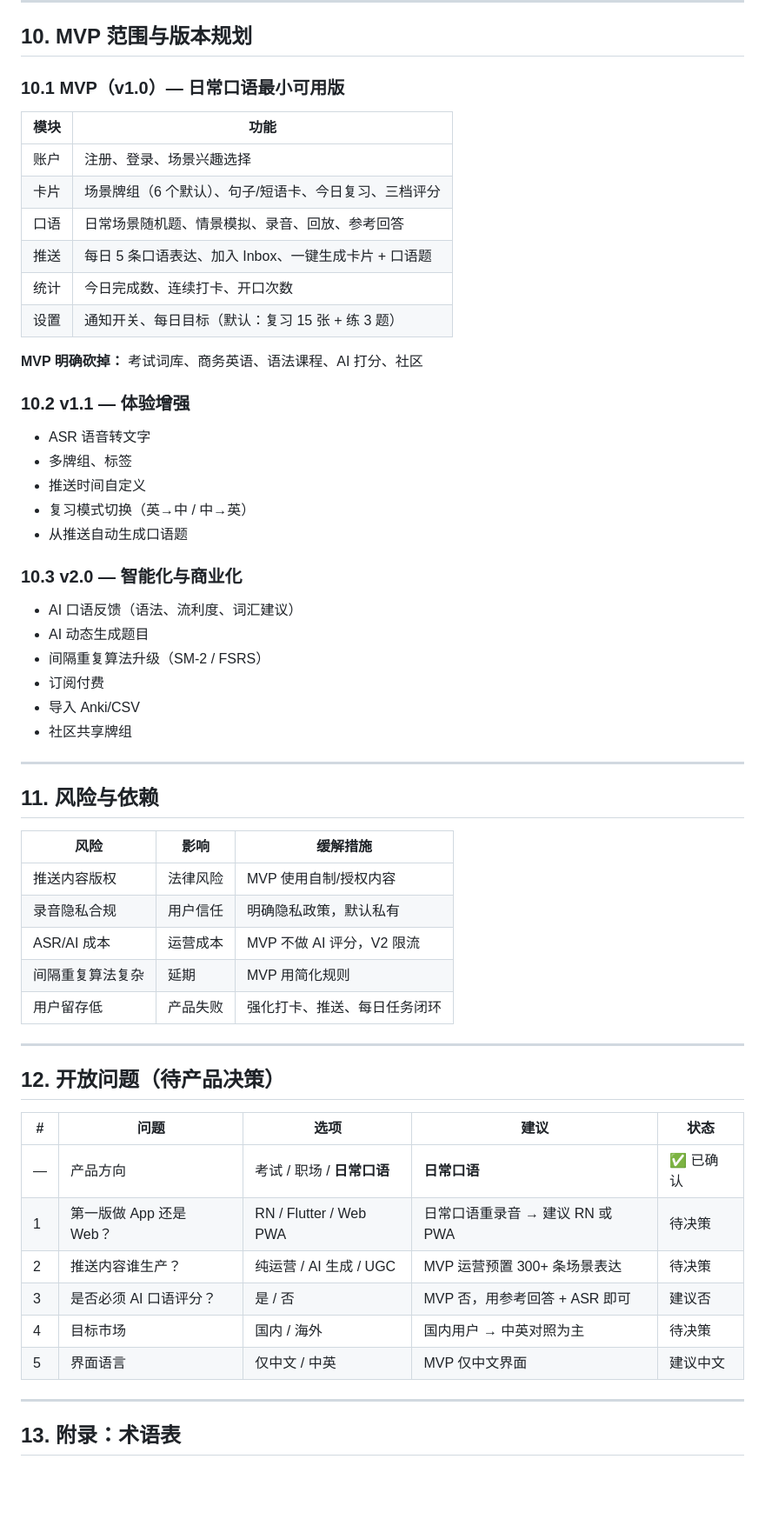
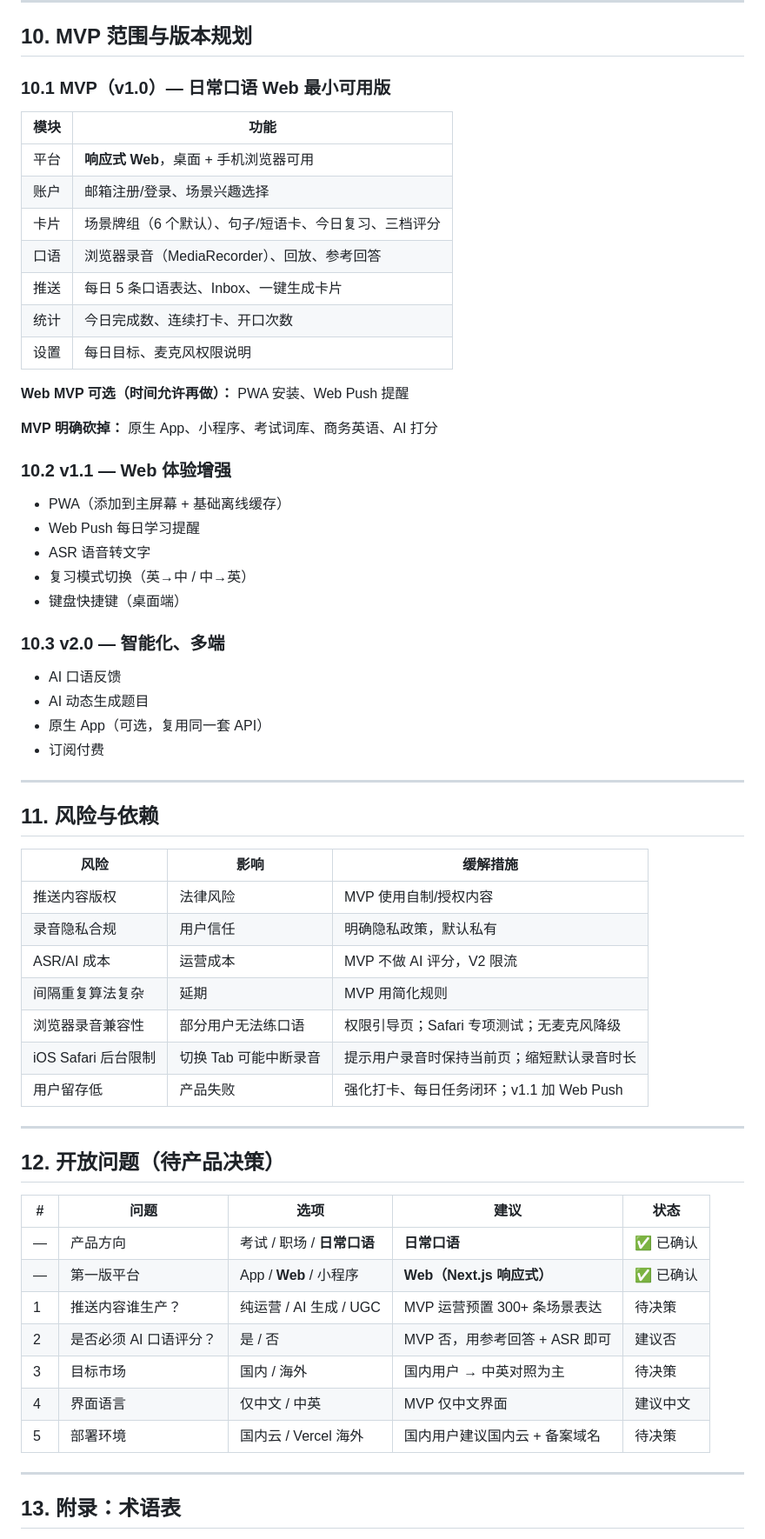
Before and after one commit to FrankBooom/Cursor_Cloud, a Markdown page: docs/PRD-english-learning-app.md, the part around one of its changes. Shown at 87% size. GitHub-like rendering; blank space fills up the shorter version.

```diff
--- a/docs/PRD-english-learning-app.md
+++ b/docs/PRD-english-learning-app.md
@@ -539,35 +617,36 @@ Inbox 整理页
 
 ## 10. MVP 范围与版本规划
 
-### 10.1 MVP（v1.0）— 日常口语最小可用版
+### 10.1 MVP（v1.0）— 日常口语 Web 最小可用版
 
 | 模块 | 功能 |
 |------|------|
-| 账户 | 注册、登录、场景兴趣选择 |
+| 平台 | **响应式 Web**，桌面 + 手机浏览器可用 |
+| 账户 | 邮箱注册/登录、场景兴趣选择 |
 | 卡片 | 场景牌组（6 个默认）、句子/短语卡、今日复习、三档评分 |
-| 口语 | 日常场景随机题、情景模拟、录音、回放、参考回答 |
-| 推送 | 每日 5 条口语表达、加入 Inbox、一键生成卡片 + 口语题 |
+| 口语 | 浏览器录音（MediaRecorder）、回放、参考回答 |
+| 推送 | 每日 5 条口语表达、Inbox、一键生成卡片 |
 | 统计 | 今日完成数、连续打卡、开口次数 |
-| 设置 | 通知开关、每日目标（默认：复习 15 张 + 练 3 题） |
+| 设置 | 每日目标、麦克风权限说明 |
 
-**MVP 明确砍掉：** 考试词库、商务英语、语法课程、AI 打分、社区
+**Web MVP 可选（时间允许再做）：** PWA 安装、Web Push 提醒
 
-### 10.2 v1.1 — 体验增强
+**MVP 明确砍掉：** 原生 App、小程序、考试词库、商务英语、AI 打分
 
+### 10.2 v1.1 — Web 体验增强
+
+- PWA（添加到主屏幕 + 基础离线缓存）
+- Web Push 每日学习提醒
 - ASR 语音转文字
-- 多牌组、标签
-- 推送时间自定义
 - 复习模式切换（英→中 / 中→英）
-- 从推送自动生成口语题
+- 键盘快捷键（桌面端）
 
-### 10.3 v2.0 — 智能化与商业化
+### 10.3 v2.0 — 智能化、多端
 
-- AI 口语反馈（语法、流利度、词汇建议）
+- AI 口语反馈
 - AI 动态生成题目
-- 间隔重复算法升级（SM-2 / FSRS）
+- 原生 App（可选，复用同一套 API）
 - 订阅付费
-- 导入 Anki/CSV
-- 社区共享牌组
 
 ---
 
@@ -579,7 +658,9 @@ Inbox 整理页
 | 录音隐私合规 | 用户信任 | 明确隐私政策，默认私有 |
 | ASR/AI 成本 | 运营成本 | MVP 不做 AI 评分，V2 限流 |
 | 间隔重复算法复杂 | 延期 | MVP 用简化规则 |
-| 用户留存低 | 产品失败 | 强化打卡、推送、每日任务闭环 |
+| 浏览器录音兼容性 | 部分用户无法练口语 | 权限引导页；Safari 专项测试；无麦克风降级 |
+| iOS Safari 后台限制 | 切换 Tab 可能中断录音 | 提示用户录音时保持当前页；缩短默认录音时长 |
+| 用户留存低 | 产品失败 | 强化打卡、每日任务闭环；v1.1 加 Web Push |
 
 ---
 
@@ -588,11 +669,12 @@ Inbox 整理页
 | # | 问题 | 选项 | 建议 | 状态 |
 |---|------|------|------|------|
 | — | 产品方向 | 考试 / 职场 / **日常口语** | **日常口语** | ✅ 已确认 |
-| 1 | 第一版做 App 还是 Web？ | RN / Flutter / Web PWA | 日常口语重录音 → 建议 RN 或 PWA | 待决策 |
-| 2 | 推送内容谁生产？ | 纯运营 / AI 生成 / UGC | MVP 运营预置 300+ 条场景表达 | 待决策 |
-| 3 | 是否必须 AI 口语评分？ | 是 / 否 | MVP 否，用参考回答 + ASR 即可 | 建议否 |
-| 4 | 目标市场 | 国内 / 海外 | 国内用户 → 中英对照为主 | 待决策 |
-| 5 | 界面语言 | 仅中文 / 中英 | MVP 仅中文界面 | 建议中文 |
+| — | 第一版平台 | App / **Web** / 小程序 | **Web（Next.js 响应式）** | ✅ 已确认 |
+| 1 | 推送内容谁生产？ | 纯运营 / AI 生成 / UGC | MVP 运营预置 300+ 条场景表达 | 待决策 |
+| 2 | 是否必须 AI 口语评分？ | 是 / 否 | MVP 否，用参考回答 + ASR 即可 | 建议否 |
+| 3 | 目标市场 | 国内 / 海外 | 国内用户 → 中英对照为主 | 待决策 |
+| 4 | 界面语言 | 仅中文 / 中英 | MVP 仅中文界面 | 建议中文 |
+| 5 | 部署环境 | 国内云 / Vercel 海外 | 国内用户建议国内云 + 备案域名 | 待决策 |
 
 ---
 
```
Also changed, not shown: other parts of docs/PRD-english-learning-app.md (+110 -31 lines).
